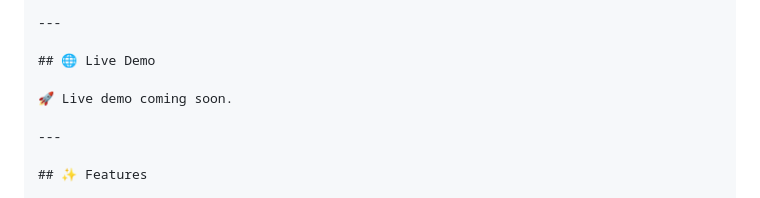
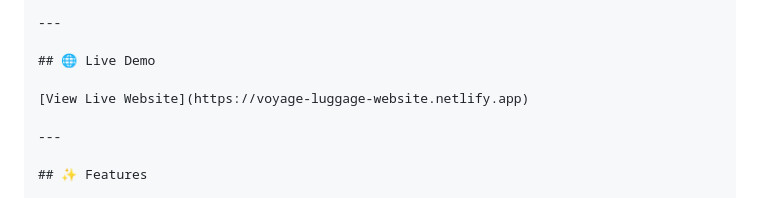
Before and after one commit to anasimran-devs/voyage-luggage-website, a Markdown page: README.md, the part around the change. GitHub-like rendering.

```diff
--- a/README.md
+++ b/README.md
@@ -11,7 +11,7 @@ Voyage provides a multi-page shopping experience for browsing luggage products,
 
 ## 🌐 Live Demo
 
-🚀 Live demo coming soon.
+[View Live Website](https://voyage-luggage-website.netlify.app)
 
 ---
 
```
